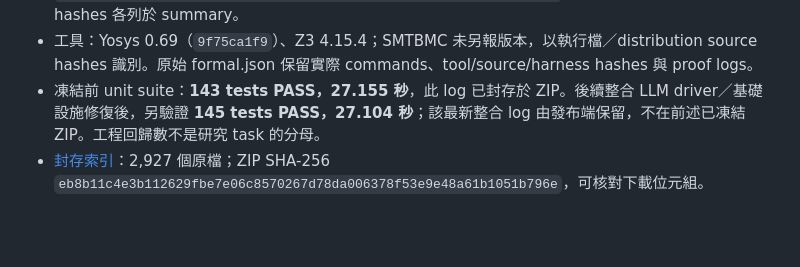
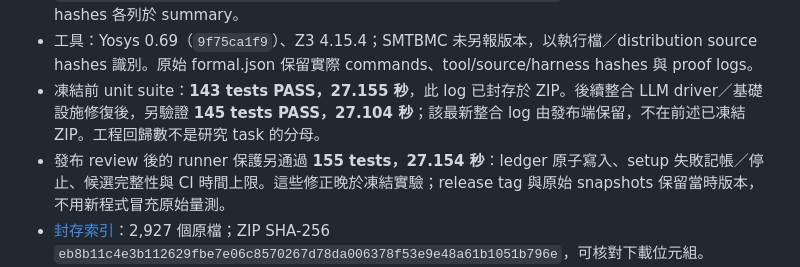
Before and after one commit to swear01/AIsimpV, a Markdown page: docs/reports/wednesday_report.md, the part around the change. GitHub-like rendering; blank space fills up the shorter version.

```diff
--- a/docs/reports/wednesday_report.md
+++ b/docs/reports/wednesday_report.md
@@ -168,6 +168,7 @@ skid8 的一條人工構造 trace：初始 valid=0/data=0；第一拍接受 `0x1
 - Checker/runner Python source digest：`4baff5e70b810f388f98d130014d6631883595331e15746aa5bee4fda8b8cf83`；C/A/contract/certificate hashes 各列於 summary。
 - 工具：Yosys 0.69（`9f75ca1f9`）、Z3 4.15.4；SMTBMC 未另報版本，以執行檔／distribution source hashes 識別。原始 formal.json 保留實際 commands、tool/source/harness hashes 與 proof logs。
 - 凍結前 unit suite：**143 tests PASS，27.155 秒**，此 log 已封存於 ZIP。後續整合 LLM driver／基礎設施修復後，另驗證 **145 tests PASS，27.104 秒**；該最新整合 log 由發布端保留，不在前述已凍結 ZIP。工程回歸數不是研究 task 的分母。
+- 發布 review 後的 runner 保護另通過 **155 tests，27.154 秒**：ledger 原子寫入、setup 失敗記帳／停止、候選完整性與 CI 時間上限。這些修正晚於凍結實驗；release tag 與原始 snapshots 保留當時版本，不用新程式冒充原始量測。
 - [封存索引](data/evidence-index.json)：2,927 個原檔；ZIP SHA-256 `eb8b11c4e3b112629fbe7e06c8570267d78da006378f53e9e48a61b1051b796e`，可核對下載位元組。
 - [完整 raw evidence ZIP](https://github.com/swear01/AIsimpV/releases/download/wednesday-pilot-2026-09-21/AIsimpV-wednesday-evidence.zip) 保留人工 queries、solver outputs、frontend metadata、strictness/cover/replay traces，及 LLM snapshots、input bundles、prompts、ledger、全部 candidates。附件由主發布流程核驗並上傳；LLM 重新生成具有非決定性，固定候選的驗證可獨立重跑。
 
```
Also changed, not shown: docs/llm_protocol.md (+8 -0 lines).
